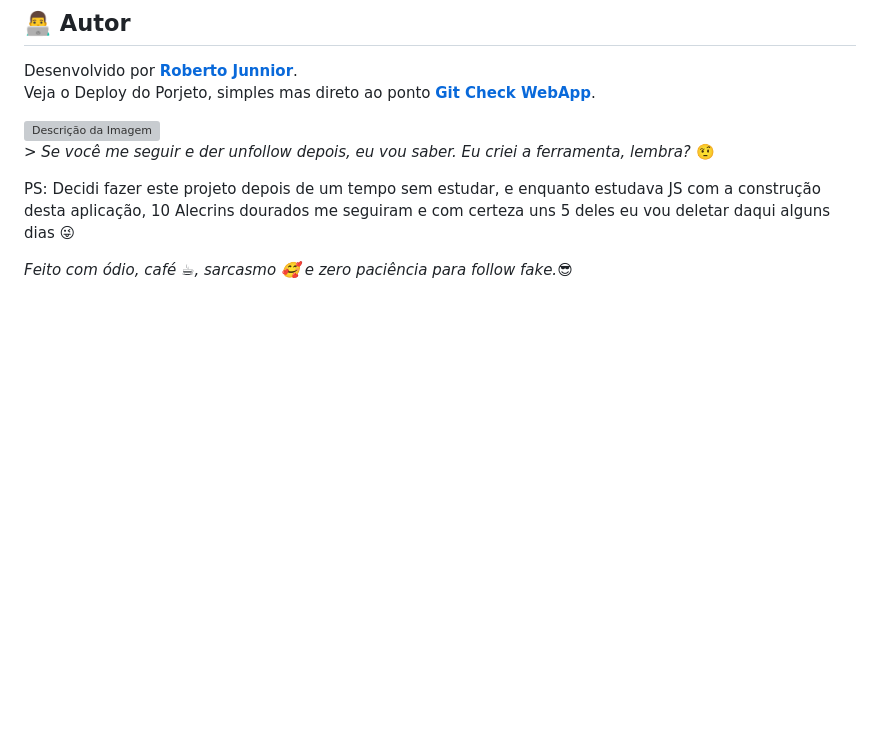
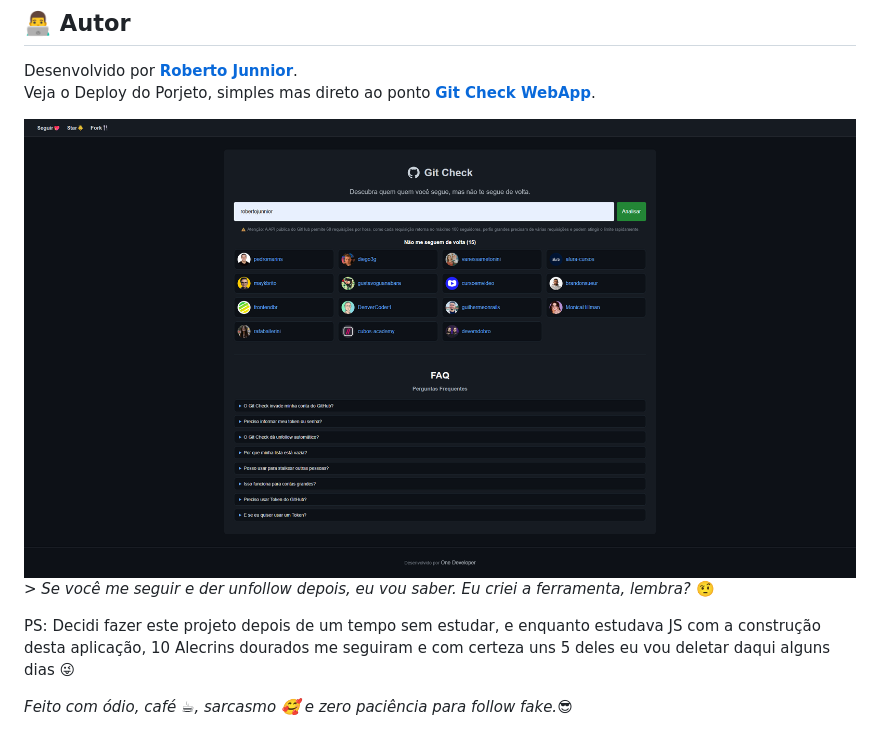
Before and after one commit to robertojunnior/git-check, a Markdown page: README.md, the part around the change. Drawn GitHub-style; blank space fills up the shorter version; grey boxes are pictures that could not be loaded.

```diff
--- a/README.md
+++ b/README.md
@@ -69,7 +69,8 @@ Isso ajuda o projeto a crescer e motiva novas funcionalidades.
 Desenvolvido por **[Roberto Junnior](https://github.com/robertojunnior)**. <br>
 Veja o Deploy do Porjeto, simples mas direto ao ponto **[Git Check WebApp](https://git-check-one.vercel.app)**. <br>
 
-<img src=".assets/images/screencapture-gitcheck.png" alt="Descrição da Imagem" width="20%" />
+
+<img src="https://github.com/robertojunnior/git-check/blob/main/assets/screencapture-gitcheck.png?raw=true" alt="Descrição da Imagem" width="100%" />
 
 _> Se você me seguir e der unfollow depois, eu vou saber. Eu criei a ferramenta, lembra?_ 🤨
 
```
